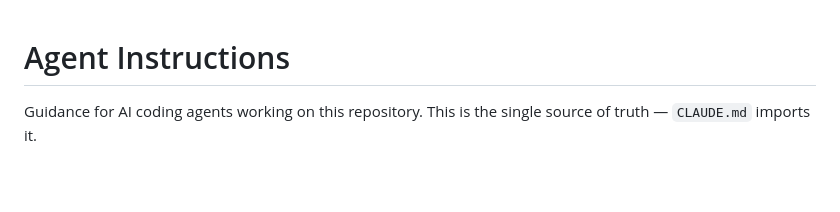
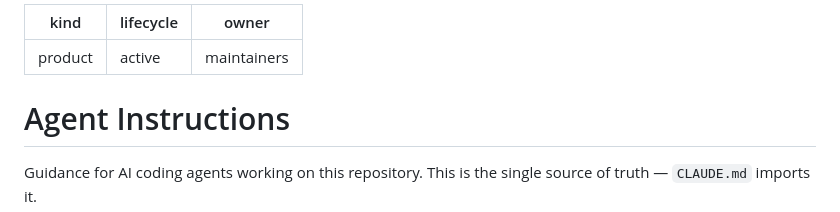
Before and after one commit to agents-squads/squads-cli, a Markdown page: AGENTS.md, the part around the change. GitHub-like rendering; blank space fills up the shorter version.

Commit message:
docs(agents): declare kind, lifecycle and owner in AGENTS.md frontmatter (framework §10.1, §11.1)
Co-Authored-By: Claude Opus 5.5 <noreply@anthropic.com>

```diff
--- a/AGENTS.md
+++ b/AGENTS.md
@@ -1,3 +1,9 @@
+---
+kind: product
+lifecycle: active
+owner: maintainers
+---
+
 # Agent Instructions
 
 Guidance for AI coding agents working on this repository. This is the single
```
